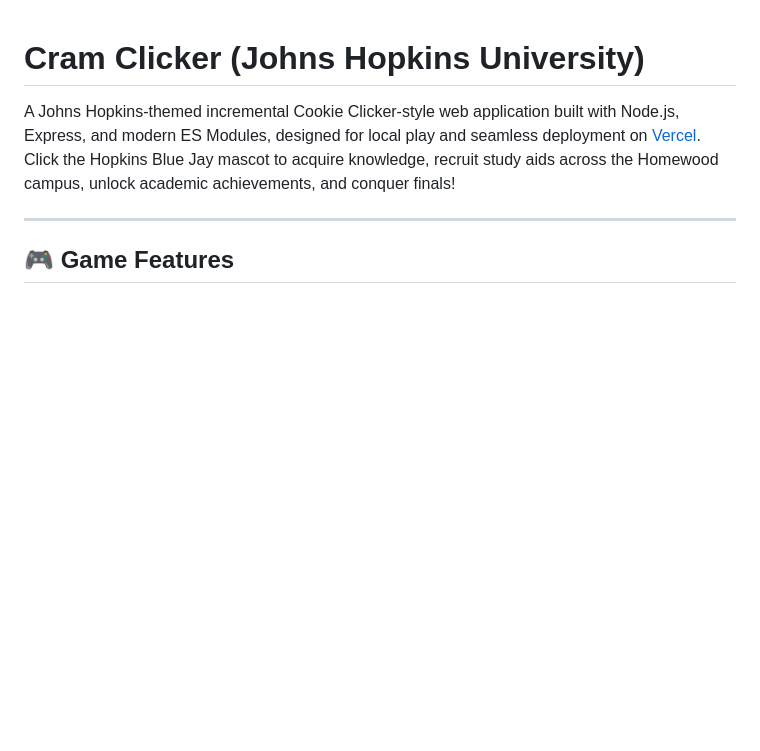
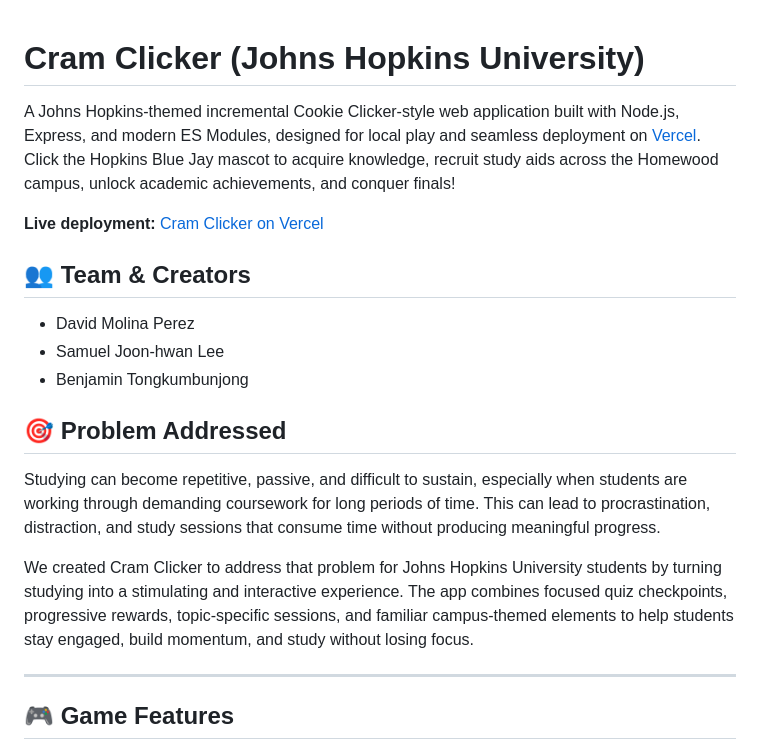
Before and after one commit to FlanitoDHavana/dc-first-project, a Markdown page: README.md, the part around one of its changes. Rendered like a GitHub page; blank space fills up the shorter version.

```diff
--- a/README.md
+++ b/README.md
@@ -1,6 +1,20 @@
 # Cram Clicker (Johns Hopkins University)
 
 A Johns Hopkins-themed incremental Cookie Clicker-style web application built with Node.js, Express, and modern ES Modules, designed for local play and seamless deployment on [Vercel](https://vercel.com). Click the Hopkins Blue Jay mascot to acquire knowledge, recruit study aids across the Homewood campus, unlock academic achievements, and conquer finals!
+
+**Live deployment:** [Cram Clicker on Vercel](https://temporary-zippy-squall-9d38pnh.vercel.app)
+
+## 👥 Team & Creators
+
+- David Molina Perez
+- Samuel Joon-hwan Lee
+- Benjamin Tongkumbunjong
+
+## 🎯 Problem Addressed
+
+Studying can become repetitive, passive, and difficult to sustain, especially when students are working through demanding coursework for long periods of time. This can lead to procrastination, distraction, and study sessions that consume time without producing meaningful progress.
+
+We created Cram Clicker to address that problem for Johns Hopkins University students by turning studying into a stimulating and interactive experience. The app combines focused quiz checkpoints, progressive rewards, topic-specific sessions, and familiar campus-themed elements to help students stay engaged, build momentum, and study without losing focus.
 
 ---
 
```
Also changed, not shown: other parts of README.md (+27 -0 lines).
